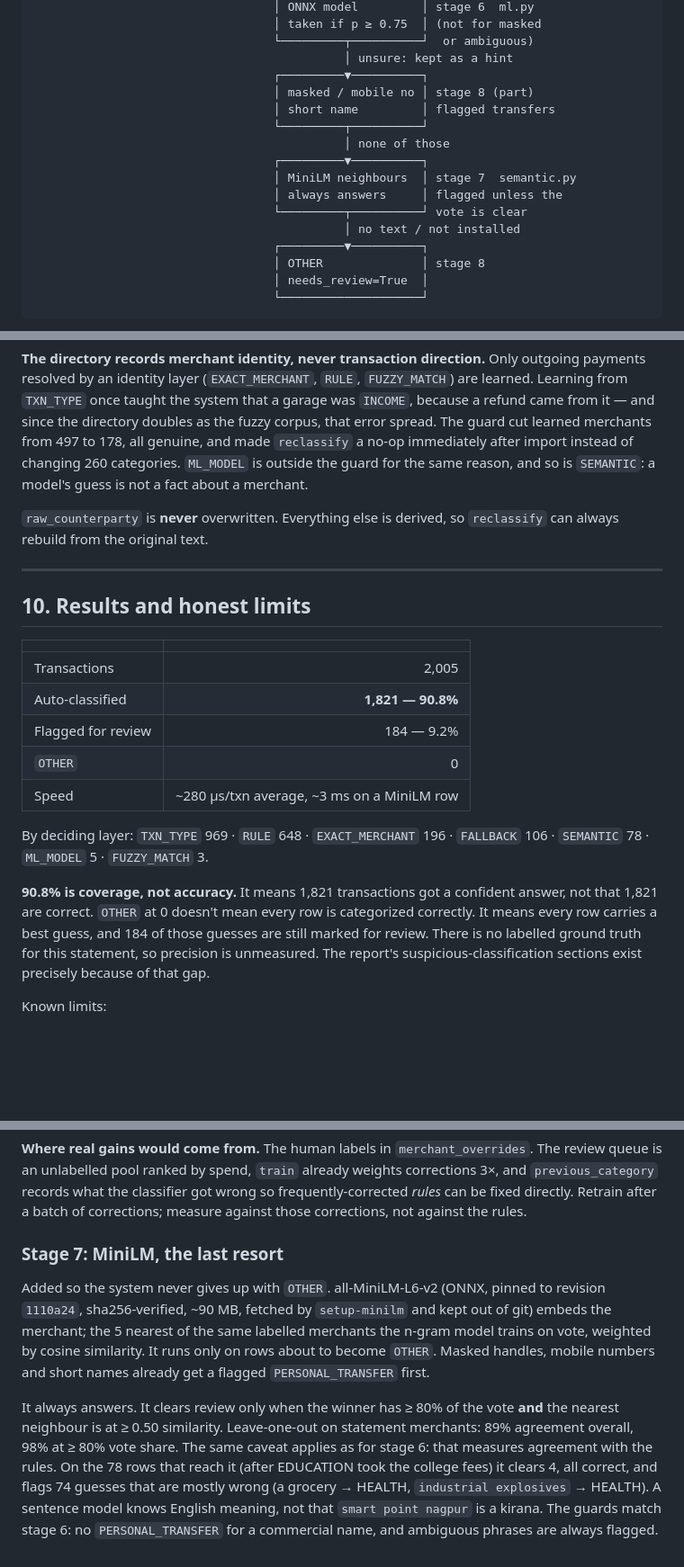
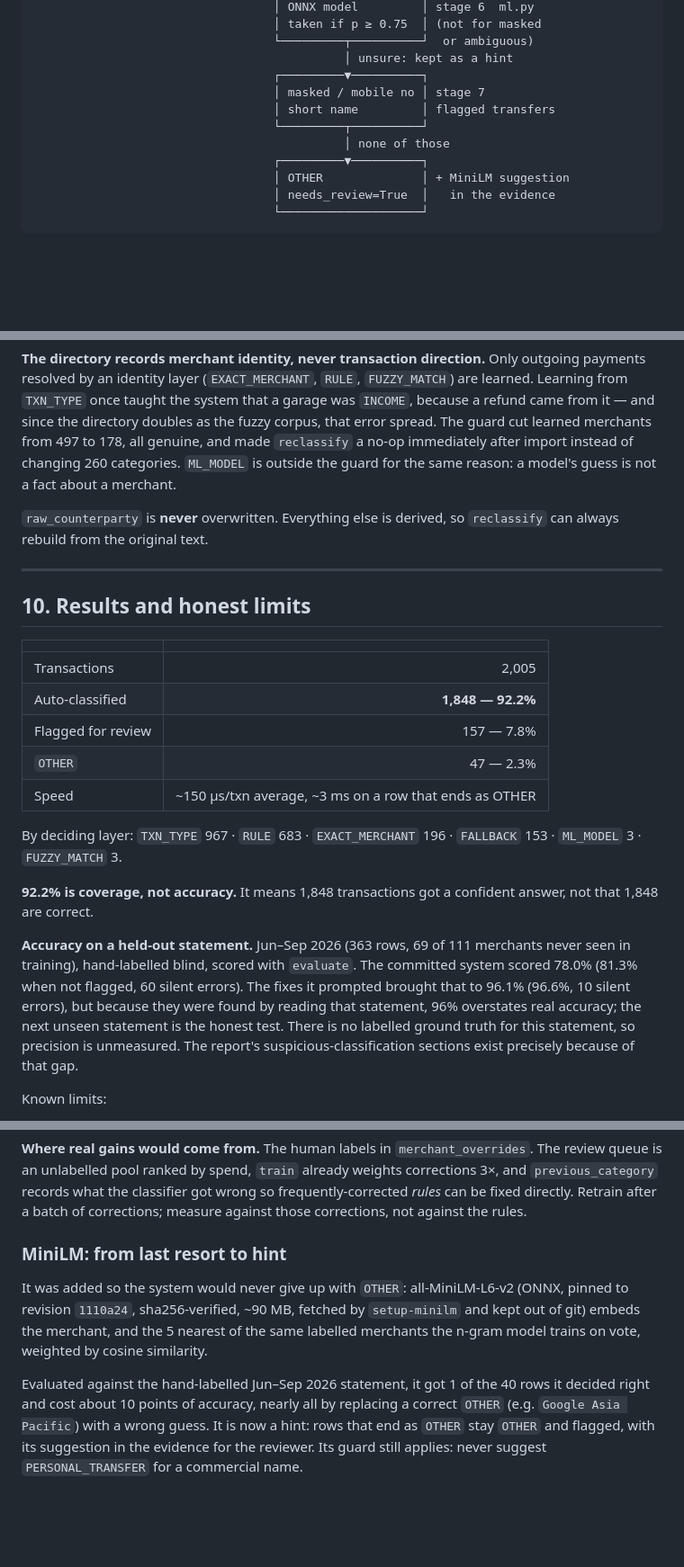
Before and after one commit to sahilsheikh12a/Transaction-Categorizer-Model, a Markdown page: ARCHITECTURE.md, 3 parts joined by grey strips. Shown at 90% size. GitHub-like rendering; blank space fills up the shorter version.

````diff
--- a/ARCHITECTURE.md
+++ b/ARCHITECTURE.md
@@ -84,18 +84,13 @@ nothing in the string says so.
                                   └─────────┬──────────┘  or ambiguous)
                                             │ unsure: kept as a hint
                                   ┌─────────▼──────────┐
-                                  │ masked / mobile no │ stage 8 (part)
+                                  │ masked / mobile no │ stage 7
                                   │ short name         │ flagged transfers
                                   └─────────┬──────────┘
                                             │ none of those
                                   ┌─────────▼──────────┐
-                                  │ MiniLM neighbours  │ stage 7  semantic.py
-                                  │ always answers     │ flagged unless the
-                                  └─────────┬──────────┘ vote is clear
-                                            │ no text / not installed
-                                  ┌─────────▼──────────┐
-                                  │ OTHER              │ stage 8
-                                  │ needs_review=True  │
+                                  │ OTHER              │ + MiniLM suggestion
+                                  │ needs_review=True  │   in the evidence
                                   └────────────────────┘
 ```
 
@@ -314,8 +307,7 @@ a garage was `INCOME`, because a refund came from it — and since the directory
 doubles as the fuzzy corpus, that error spread. The guard cut learned merchants
 from 497 to 178, all genuine, and made `reclassify` a no-op immediately after
 import instead of changing 260 categories. `ML_MODEL` is outside the guard for
-the same reason, and so is `SEMANTIC`: a model's guess is not a fact about a
-merchant.
+the same reason: a model's guess is not a fact about a merchant.
 
 `raw_counterparty` is **never** overwritten. Everything else is derived, so
 `reclassify` can always rebuild from the original text.
@@ -327,18 +319,23 @@ merchant.
 | | |
 |---|---:|
 | Transactions | 2,005 |
-| Auto-classified | **1,821 — 90.8%** |
-| Flagged for review | 184 — 9.2% |
-| `OTHER` | 0 |
-| Speed | ~280 µs/txn average, ~3 ms on a MiniLM row |
+| Auto-classified | **1,848 — 92.2%** |
+| Flagged for review | 157 — 7.8% |
+| `OTHER` | 47 — 2.3% |
+| Speed | ~150 µs/txn average, ~3 ms on a row that ends as OTHER |
 
-By deciding layer: `TXN_TYPE` 969 · `RULE` 648 · `EXACT_MERCHANT` 196 ·
-`FALLBACK` 106 · `SEMANTIC` 78 · `ML_MODEL` 5 · `FUZZY_MATCH` 3.
+By deciding layer: `TXN_TYPE` 967 · `RULE` 683 · `EXACT_MERCHANT` 196 ·
+`FALLBACK` 153 · `ML_MODEL` 3 · `FUZZY_MATCH` 3.
 
-**90.8% is coverage, not accuracy.** It means 1,821 transactions got a confident
-answer, not that 1,821 are correct. `OTHER` at 0 doesn't mean every row is
-categorized correctly. It means every row carries a best guess, and 184 of
-those guesses are still marked for review. There is no labelled ground truth for this
+**92.2% is coverage, not accuracy.** It means 1,848 transactions got a confident
+answer, not that 1,848 are correct.
+
+**Accuracy on a held-out statement.** Jun–Sep 2026 (363 rows, 69 of 111
+merchants never seen in training), hand-labelled blind, scored with
+`evaluate`. The committed system scored 78.0% (81.3% when not flagged, 60
+silent errors). The fixes it prompted brought that to 96.1% (96.6%, 10 silent
+errors), but because they were found by reading that statement, 96% overstates
+real accuracy; the next unseen statement is the honest test. There is no labelled ground truth for this
 statement, so precision is unmeasured. The report's suspicious-classification
 sections exist precisely because of that gap.
 
@@ -409,23 +406,17 @@ the classifier got wrong so frequently-corrected *rules* can be fixed directly.
 Retrain after a batch of corrections; measure against those corrections, not
 against the rules.
 
-### Stage 7: MiniLM, the last resort
+### MiniLM: from last resort to hint
 
-Added so the system never gives up with `OTHER`. all-MiniLM-L6-v2 (ONNX,
-pinned to revision `1110a24`, sha256-verified, ~90 MB, fetched by
-`setup-minilm` and kept out of git) embeds the merchant; the 5 nearest of the
-same labelled merchants the n-gram model trains on vote, weighted by cosine
-similarity. It runs only on rows about to become `OTHER`. Masked handles,
-mobile numbers and short names already get a flagged `PERSONAL_TRANSFER`
-first.
+It was added so the system would never give up with `OTHER`: all-MiniLM-L6-v2
+(ONNX, pinned to revision `1110a24`, sha256-verified, ~90 MB, fetched by
+`setup-minilm` and kept out of git) embeds the merchant, and the 5 nearest of
+the same labelled merchants the n-gram model trains on vote, weighted by
+cosine similarity.
 
-It always answers. It clears review only when the winner has ≥ 80% of the
-vote **and** the nearest neighbour is at ≥ 0.50 similarity. Leave-one-out on
-statement merchants: 89% agreement overall, 98% at ≥ 80% vote share. The same
-caveat applies as for stage 6: that measures agreement with the rules. On the
-78 rows that reach it (after EDUCATION took the college fees) it clears 4, all
-correct, and flags 74 guesses that are mostly wrong (a grocery → HEALTH,
-`industrial explosives` → HEALTH). A sentence
-model knows English meaning, not that `smart point nagpur` is a kirana. The
-guards match stage 6: no `PERSONAL_TRANSFER` for a commercial name, and
-ambiguous phrases are always flagged.
+Evaluated against the hand-labelled Jun–Sep 2026 statement, it got 1 of the
+40 rows it decided right and cost about 10 points of accuracy, nearly all by
+replacing a correct `OTHER` (e.g. `Google Asia Pacific`) with a wrong guess.
+It is now a hint: rows that end as `OTHER` stay `OTHER` and flagged, with
+its suggestion in the evidence for the reviewer. Its guard still applies:
+never suggest `PERSONAL_TRANSFER` for a commercial name.
````
Also changed, not shown: other parts of ARCHITECTURE.md (+6 -8 lines), README.md (+26 -37 lines).
